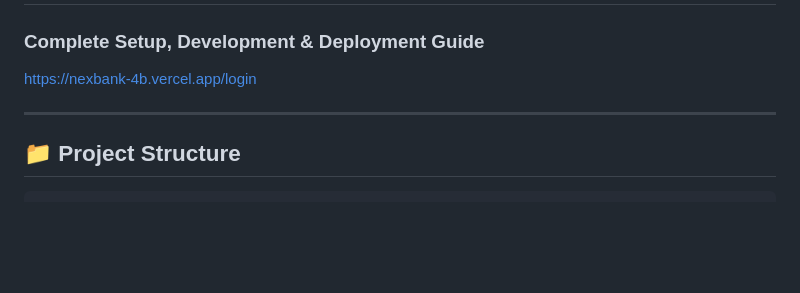
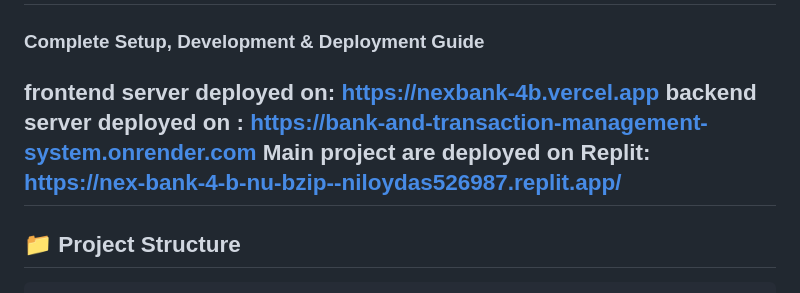
Before and after one commit to shuvad23/Bank-and-transaction-management-system, a Markdown page: README.md, the part around the change. GitHub-like rendering; blank space fills up the shorter version.

Commit message:
Update deployment links in README
Updated deployment links for frontend and backend servers.

```diff
--- a/README.md
+++ b/README.md
@@ -1,8 +1,9 @@
 # 🏦 NexBank — Bank & Transaction Management System
 ### Complete Setup, Development & Deployment Guide
 
-https://nexbank-4b.vercel.app/login
-
+frontend server deployed on: https://nexbank-4b.vercel.app
+backend server deployed on : https://bank-and-transaction-management-system.onrender.com
+Main project are deployed on Replit: https://nex-bank-4-b-nu-bzip--niloydas526987.replit.app/
 ---
 
 ## 📁 Project Structure
```
